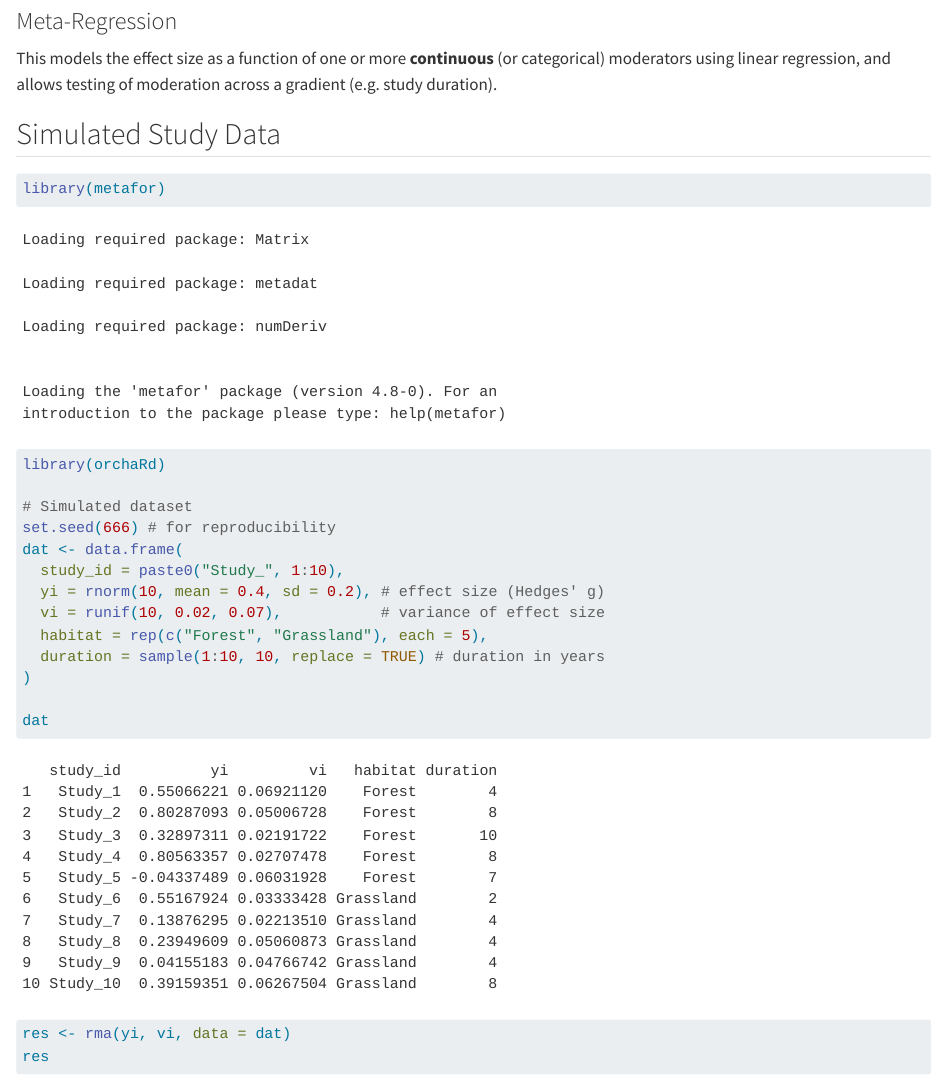
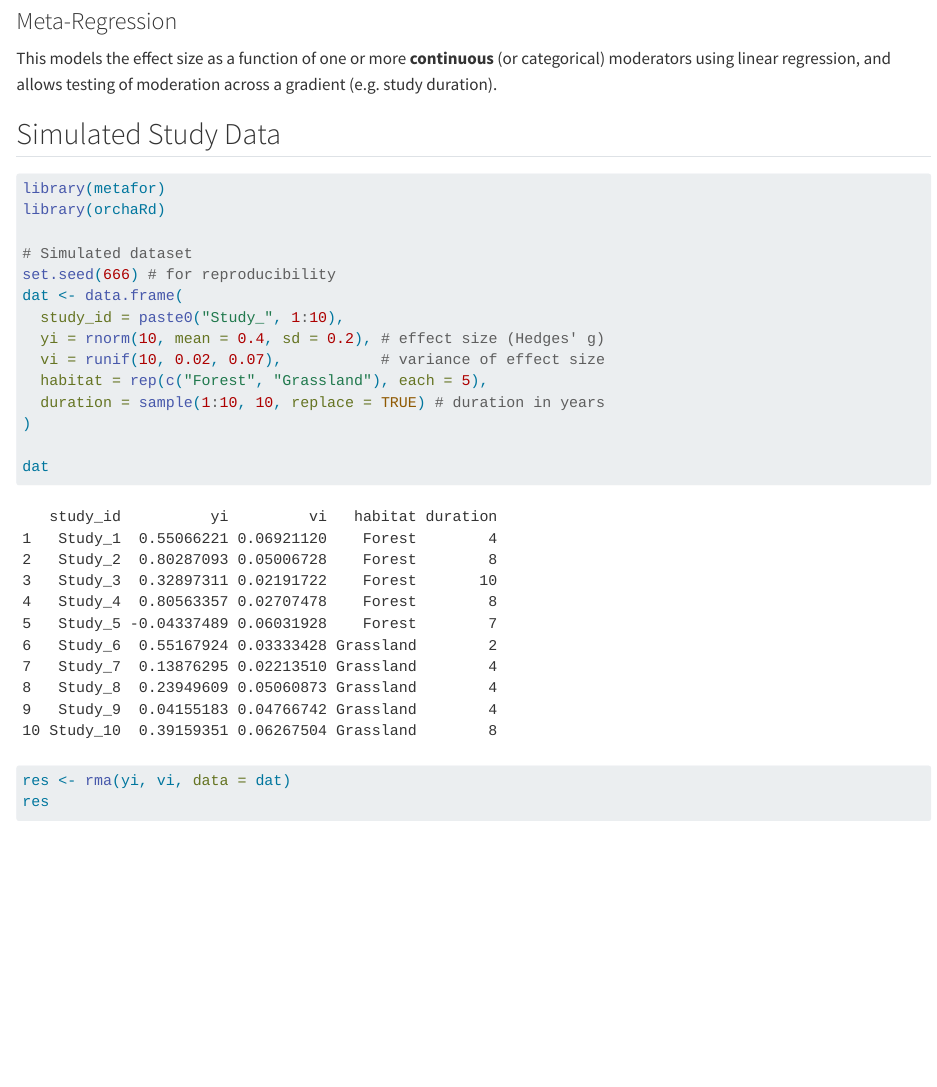
Before and after one commit to Juno-Evidence-Alliance/JunoMATraining, a Quarto document (Subgroup_and_metaregression.qmd): the page in a window 1100 px wide, from 370 px down. Rendered offline with R 4.5, knitr and Pandoc in place of Quarto, with nearby package versions; some code elsewhere in the file could not run offline; long lines of code are wrapped.

Commit message:
add echo

````diff
--- a/Subgroup_and_metaregression.qmd
+++ b/Subgroup_and_metaregression.qmd
@@ -20,6 +20,9 @@ This models the effect size as a function of one or more **continuous** (or cate
 ## Simulated Study Data
 
 ```{r}
+#| echo: true
+#| message: false
+#| warning: false
 library(metafor)
 library(orchaRd)
 
````
Also changed, not shown: Subgroup_and_metaregression.html.
